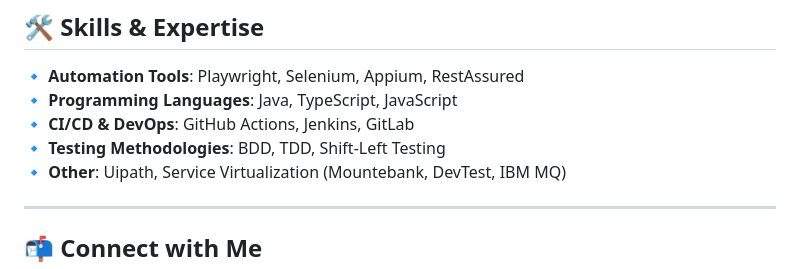
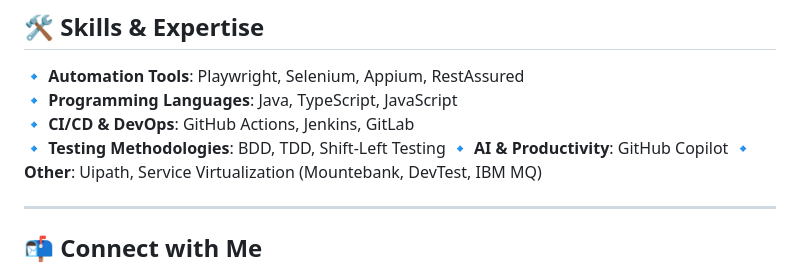
Before and after one commit to anandsitaram/home, a Markdown page: README.md, the part around the change. Rendered like a GitHub page.

```diff
--- a/README.md
+++ b/README.md
@@ -56,6 +56,7 @@ Building robust test automation frameworks with Playwright, Selenium, Appium & R
 🔹 **Programming Languages**: Java, TypeScript, JavaScript
 🔹 **CI/CD & DevOps**: GitHub Actions, Jenkins, GitLab
 🔹 **Testing Methodologies**: BDD, TDD, Shift-Left Testing
+🔹 **AI & Productivity**: GitHub Copilot
 🔹 **Other**: Uipath, Service Virtualization (Mountebank, DevTest, IBM MQ)
 
 ---
```
